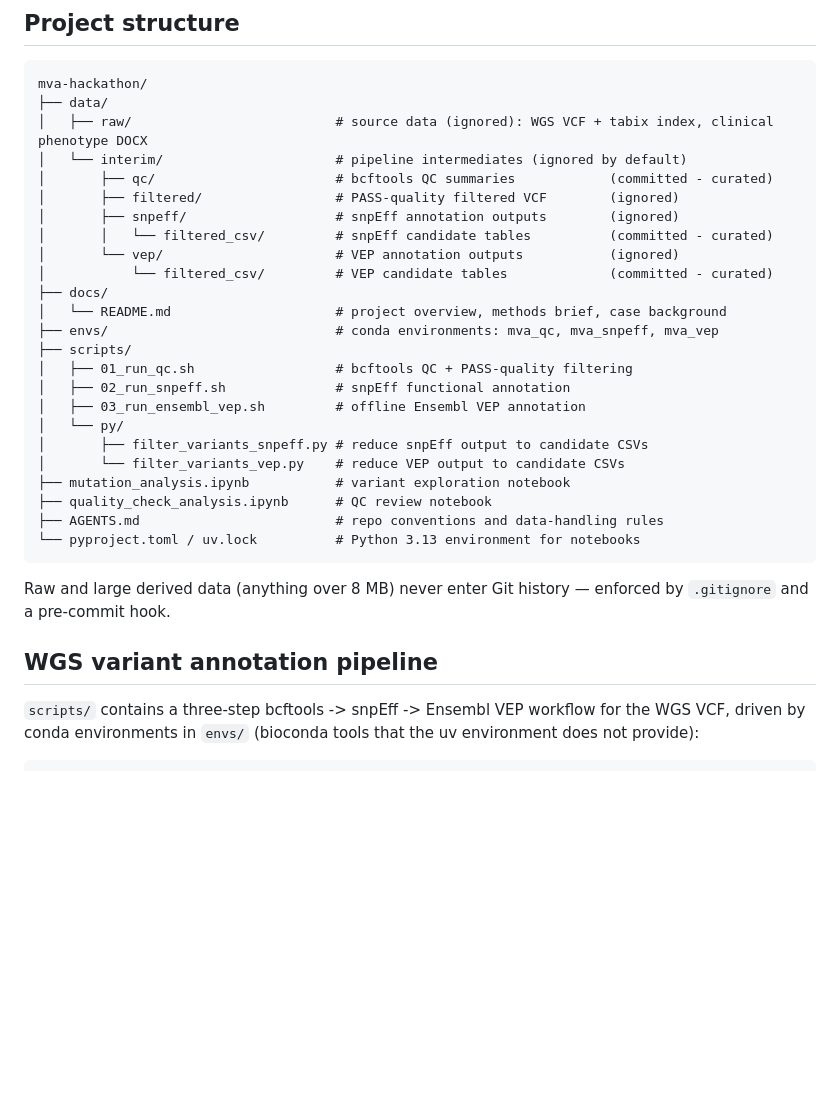
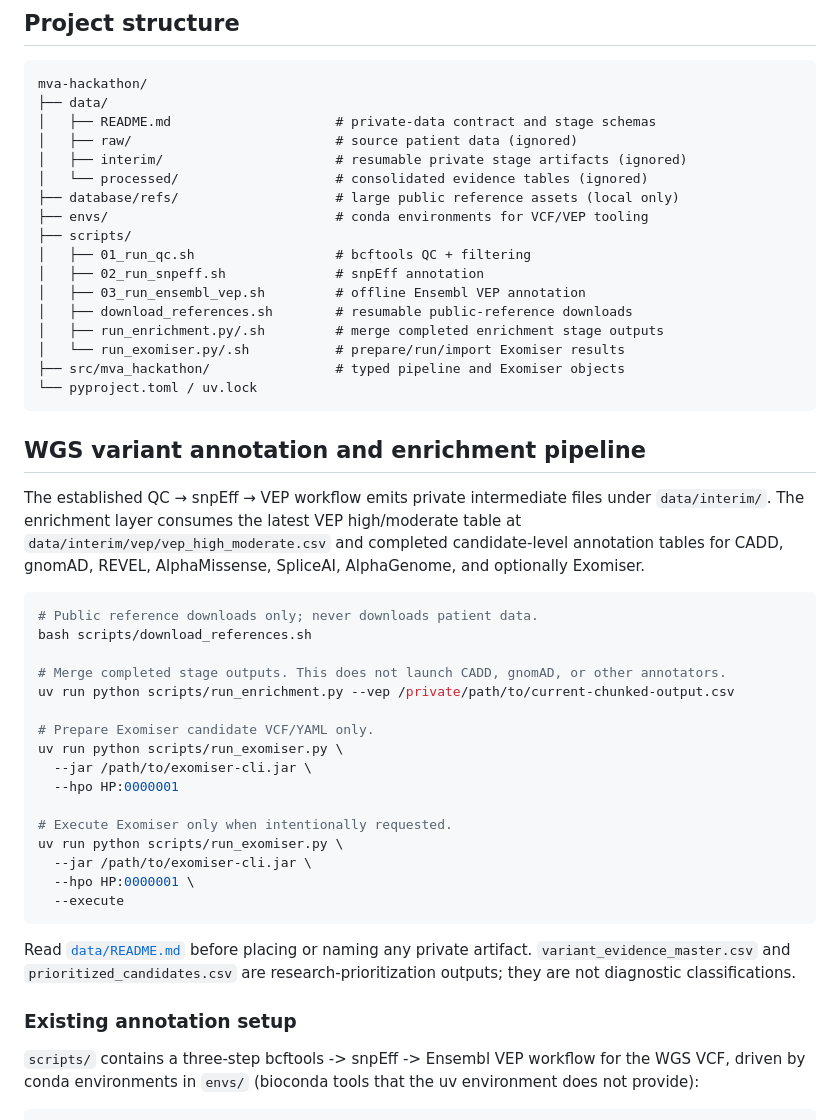
Before and after one commit to kaylaque/mva-hackathon, a Markdown page: README.md, the part around one of its changes. Rendered like a GitHub page; blank space fills up the shorter version.

Commit message:
docs: document enrichment workflow resources

````diff
--- a/README.md
+++ b/README.md
@@ -31,33 +31,54 @@ Supported inputs include `.vcf`, `.vcf.gz`, `.bam`, `.cram`, `.fastq`, and `.fas
 ```text
 mva-hackathon/
 ├── data/
-│   ├── raw/                          # source data (ignored): WGS VCF + tabix index, clinical phenotype DOCX
-│   └── interim/                      # pipeline intermediates (ignored by default)
-│       ├── qc/                       # bcftools QC summaries            (committed - curated)
-│       ├── filtered/                 # PASS-quality filtered VCF        (ignored)
-│       ├── snpeff/                   # snpEff annotation outputs        (ignored)
-│       │   └── filtered_csv/         # snpEff candidate tables          (committed - curated)
-│       └── vep/                      # VEP annotation outputs           (ignored)
-│           └── filtered_csv/         # VEP candidate tables             (committed - curated)
-├── docs/
-│   └── README.md                     # project overview, methods brief, case background
-├── envs/                             # conda environments: mva_qc, mva_snpeff, mva_vep
+│   ├── README.md                     # private-data contract and stage schemas
+│   ├── raw/                          # source patient data (ignored)
+│   ├── interim/                      # resumable private stage artifacts (ignored)
+│   └── processed/                    # consolidated evidence tables (ignored)
+├── database/refs/                    # large public reference assets (local only)
+├── envs/                             # conda environments for VCF/VEP tooling
 ├── scripts/
-│   ├── 01_run_qc.sh                  # bcftools QC + PASS-quality filtering
-│   ├── 02_run_snpeff.sh              # snpEff functional annotation
+│   ├── 01_run_qc.sh                  # bcftools QC + filtering
+│   ├── 02_run_snpeff.sh              # snpEff annotation
 │   ├── 03_run_ensembl_vep.sh         # offline Ensembl VEP annotation
-│   └── py/
-│       ├── filter_variants_snpeff.py # reduce snpEff output to candidate CSVs
-│       └── filter_variants_vep.py    # reduce VEP output to candidate CSVs
-├── mutation_analysis.ipynb           # variant exploration notebook
-├── quality_check_analysis.ipynb      # QC review notebook
-├── AGENTS.md                         # repo conventions and data-handling rules
-└── pyproject.toml / uv.lock          # Python 3.13 environment for notebooks
+│   ├── download_references.sh        # resumable public-reference downloads
+│   ├── run_enrichment.py/.sh         # merge completed enrichment stage outputs
+│   └── run_exomiser.py/.sh           # prepare/run/import Exomiser results
+├── src/mva_hackathon/                # typed pipeline and Exomiser objects
+└── pyproject.toml / uv.lock
 ```
 
-Raw and large derived data (anything over 8 MB) never enter Git history — enforced by `.gitignore` and a pre-commit hook.
+## WGS variant annotation and enrichment pipeline
 
-## WGS variant annotation pipeline
+The established QC → snpEff → VEP workflow emits private intermediate files
+under `data/interim/`. The enrichment layer consumes the latest VEP
+high/moderate table at `data/interim/vep/vep_high_moderate.csv` and completed
+candidate-level annotation tables for CADD, gnomAD, REVEL, AlphaMissense,
+SpliceAI, AlphaGenome, and optionally Exomiser.
+
+```bash
+# Public reference downloads only; never downloads patient data.
+bash scripts/download_references.sh
+
+# Merge completed stage outputs. This does not launch CADD, gnomAD, or other annotators.
+uv run python scripts/run_enrichment.py --vep /private/path/to/current-chunked-output.csv
+
+# Prepare Exomiser candidate VCF/YAML only.
+uv run python scripts/run_exomiser.py \
+  --jar /path/to/exomiser-cli.jar \
+  --hpo HP:0000001
+
+# Execute Exomiser only when intentionally requested.
+uv run python scripts/run_exomiser.py \
+  --jar /path/to/exomiser-cli.jar \
+  --hpo HP:0000001 \
+  --execute
+```
+
+Read [`data/README.md`](data/README.md) before placing or naming any private
+artifact. `variant_evidence_master.csv` and `prioritized_candidates.csv` are
+research-prioritization outputs; they are not diagnostic classifications.
+### Existing annotation setup
 
 `scripts/` contains a three-step bcftools -> snpEff -> Ensembl VEP workflow for the WGS VCF, driven by conda environments in `envs/` (bioconda tools that the uv environment does not provide):
 
````
Also changed, not shown: other parts of README.md (+26 -0 lines), docs/README.md (+15 -18 lines).
